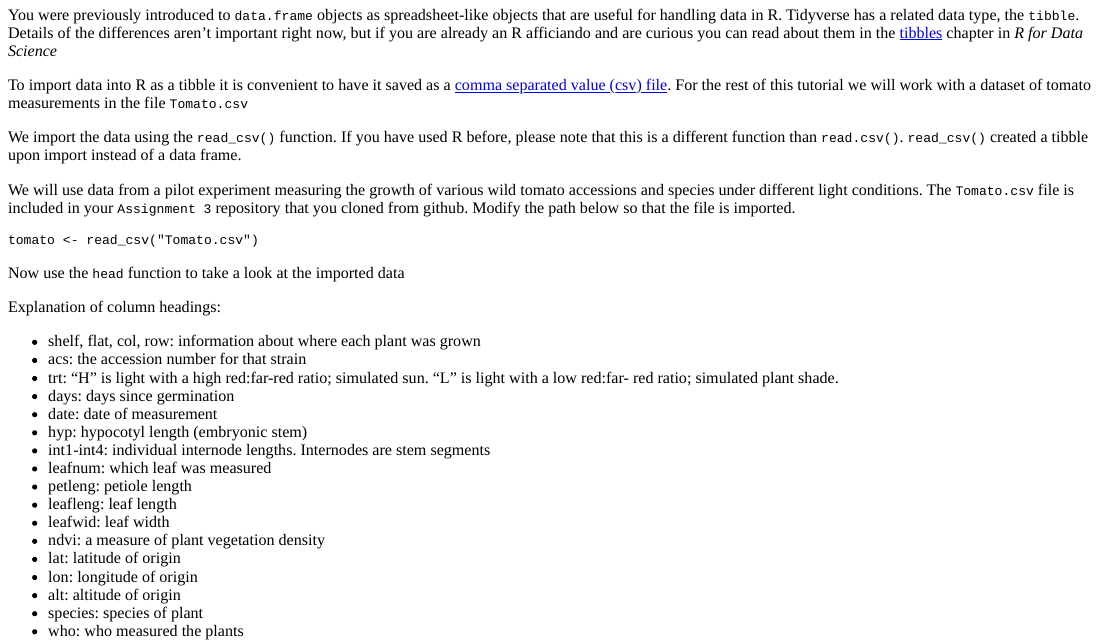
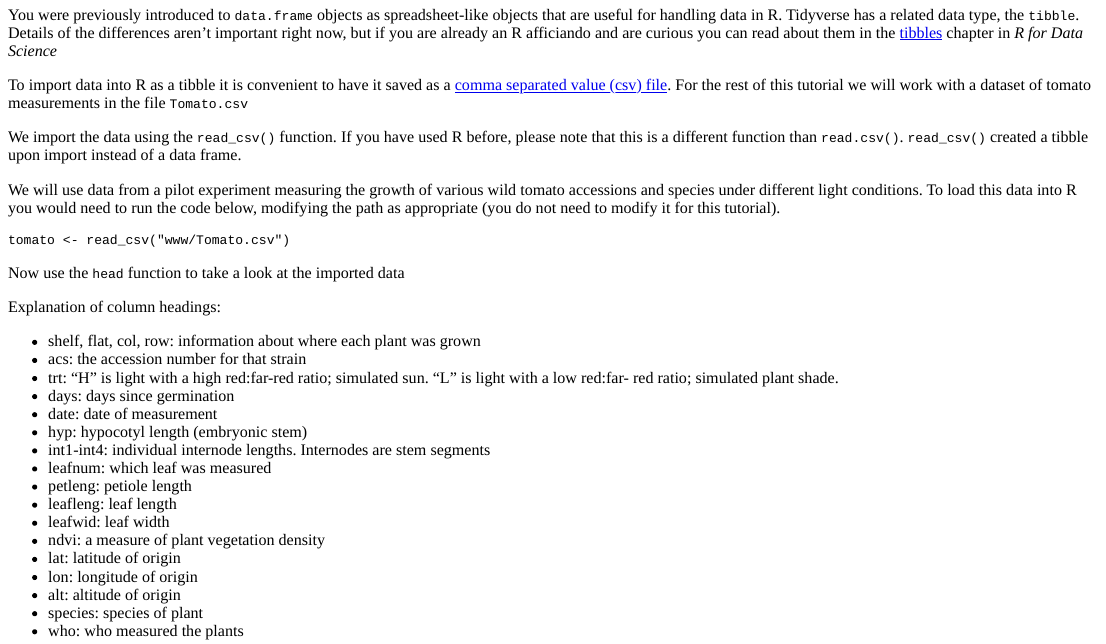
Before and after one commit to UCDBIS180L/BIS180LTutorials, an R Markdown document (inst/tutorials/Tidyverse_Introduction/Tidyverse_Introduction.Rmd): the page in a window 1100 px wide, from 430 px down. The pictures show the output file inst/tutorials/Tidyverse_Introduction/Tidyverse_Introduction.html that the author committed with the source, opened offline.

Commit message:
update TidyIntro

````diff
--- a/inst/tutorials/Tidyverse_Introduction/Tidyverse_Introduction.Rmd
+++ b/inst/tutorials/Tidyverse_Introduction/Tidyverse_Introduction.Rmd
@@ -41,10 +41,10 @@ To import data into R as a tibble it is convenient to have it saved as a [comma
 
 We import the data using the `read_csv()` function.  If you have used R before, please note that this is a different function than `read.csv()`.  `read_csv()` created a tibble upon import instead of a data frame.
 
-We will use data from a pilot experiment measuring the growth of various wild tomato accessions and species under different light conditions.  The `Tomato.csv` file is included in your `Assignment 3` repository that you cloned from github.  Modify the path below so that the file is imported.
+We will use data from a pilot experiment measuring the growth of various wild tomato accessions and species under different light conditions.  To load this data into R you would need to run the code below, modifying the path as appropriate (you do not need to modify it for this tutorial).
 
 ```{r data_import, exercise=TRUE, eval=FALSE}
-tomato <- read_csv("Tomato.csv")
+tomato <- read_csv("www/Tomato.csv")
 ```
 
 Now use the `head` function to take a look at the imported data
````
Also changed, not shown: inst/tutorials/Tidyverse_Introduction/Tidyverse_Introduction.html.
